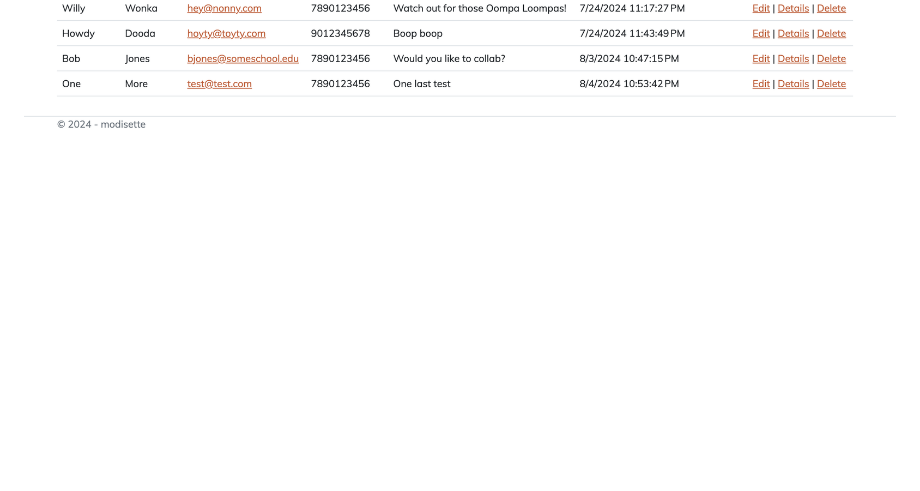
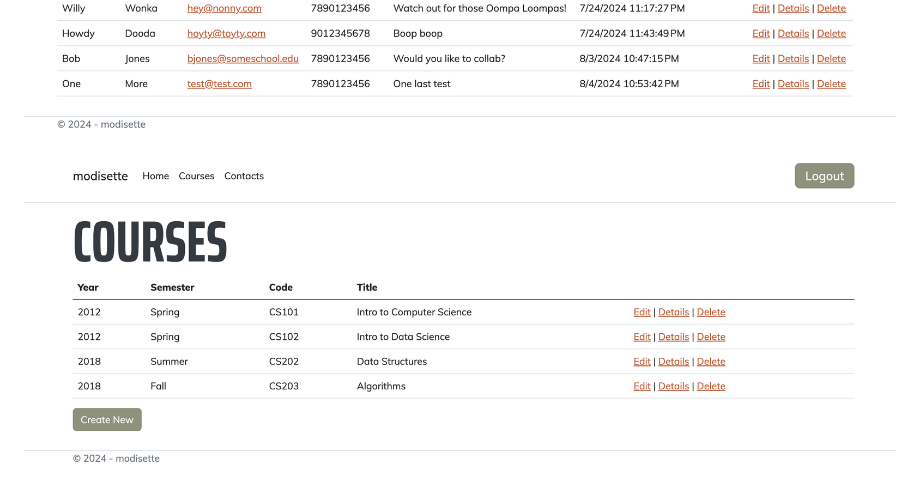
Before and after one commit to rmodis1/modisette, a Markdown page: README.md, the part around the change. GitHub-like rendering; blank space fills up the shorter version.

```diff
--- a/README.md
+++ b/README.md
@@ -21,6 +21,7 @@ This project demonstrates my ability to develop viable solutions for clients by
 ![Project Screenshot](Images/About.png)
 ![Project Screenshot](Images/UserCourseContent.png)
 ![Project Screenshot](Images/AdminContactDashboard.png)
+![Project Screenshot](Images/AdminCoursesDisplay.png)
 ![Project Screenshot](Images/AdminEditCourse.png)
 
 ## Features
```
